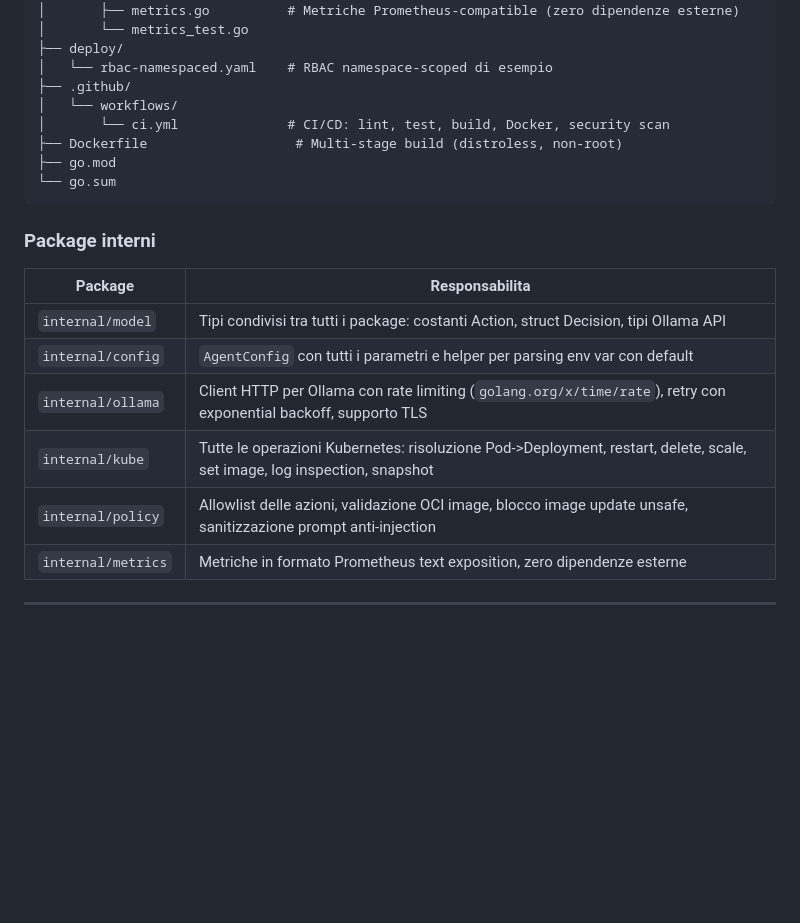
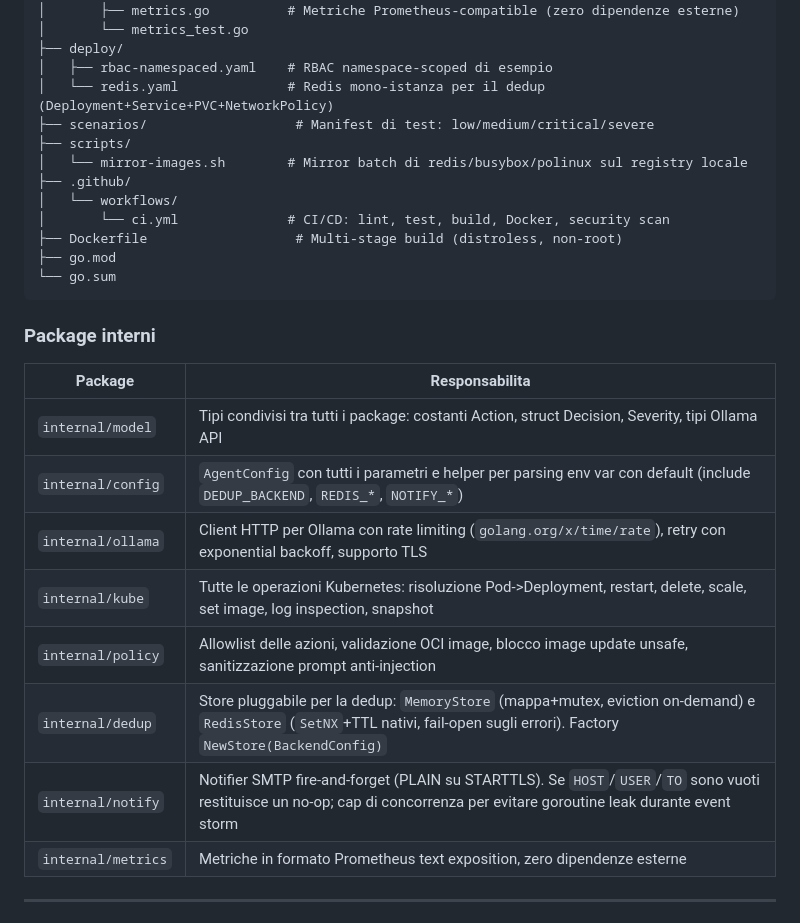
Before and after one commit to Sindi98/k8s-ai-remediator, a Markdown page: README.md, the part around one of its changes. Rendered like a GitHub page; blank space fills up the shorter version.

```diff
--- a/README.md
+++ b/README.md
@@ -104,7 +117,11 @@ k8s-ai-remediator/
 │       ├── metrics.go          # Metriche Prometheus-compatible (zero dipendenze esterne)
 │       └── metrics_test.go
 ├── deploy/
-│   └── rbac-namespaced.yaml    # RBAC namespace-scoped di esempio
+│   ├── rbac-namespaced.yaml    # RBAC namespace-scoped di esempio
+│   └── redis.yaml              # Redis mono-istanza per il dedup (Deployment+Service+PVC+NetworkPolicy)
+├── scenarios/                   # Manifest di test: low/medium/critical/severe
+├── scripts/
+│   └── mirror-images.sh        # Mirror batch di redis/busybox/polinux sul registry locale
 ├── .github/
 │   └── workflows/
 │       └── ci.yml              # CI/CD: lint, test, build, Docker, security scan
@@ -117,11 +134,13 @@ k8s-ai-remediator/
 
 | Package | Responsabilita |
 |---------|---------------|
-| `internal/model` | Tipi condivisi tra tutti i package: costanti Action, struct Decision, tipi Ollama API |
-| `internal/config` | `AgentConfig` con tutti i parametri e helper per parsing env var con default |
+| `internal/model` | Tipi condivisi tra tutti i package: costanti Action, struct Decision, Severity, tipi Ollama API |
+| `internal/config` | `AgentConfig` con tutti i parametri e helper per parsing env var con default (include `DEDUP_BACKEND`, `REDIS_*`, `NOTIFY_*`) |
 | `internal/ollama` | Client HTTP per Ollama con rate limiting (`golang.org/x/time/rate`), retry con exponential backoff, supporto TLS |
 | `internal/kube` | Tutte le operazioni Kubernetes: risoluzione Pod->Deployment, restart, delete, scale, set image, log inspection, snapshot |
 | `internal/policy` | Allowlist delle azioni, validazione OCI image, blocco image update unsafe, sanitizzazione prompt anti-injection |
+| `internal/dedup` | Store pluggabile per la dedup: `MemoryStore` (mappa+mutex, eviction on-demand) e `RedisStore` (`SetNX`+TTL nativi, fail-open sugli errori). Factory `NewStore(BackendConfig)` |
+| `internal/notify` | Notifier SMTP fire-and-forget (PLAIN su STARTTLS). Se `HOST`/`USER`/`TO` sono vuoti restituisce un no-op; cap di concorrenza per evitare goroutine leak durante event storm |
 | `internal/metrics` | Metriche in formato Prometheus text exposition, zero dipendenze esterne |
 
 ---
```
Also changed, not shown: other parts of README.md (+30 -17 lines), README.en.md (+40 -21 lines).
